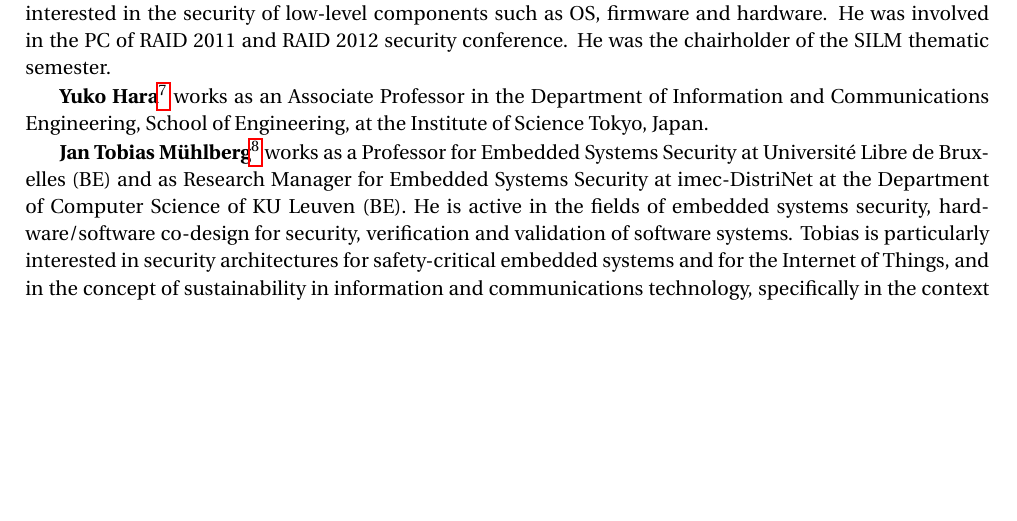
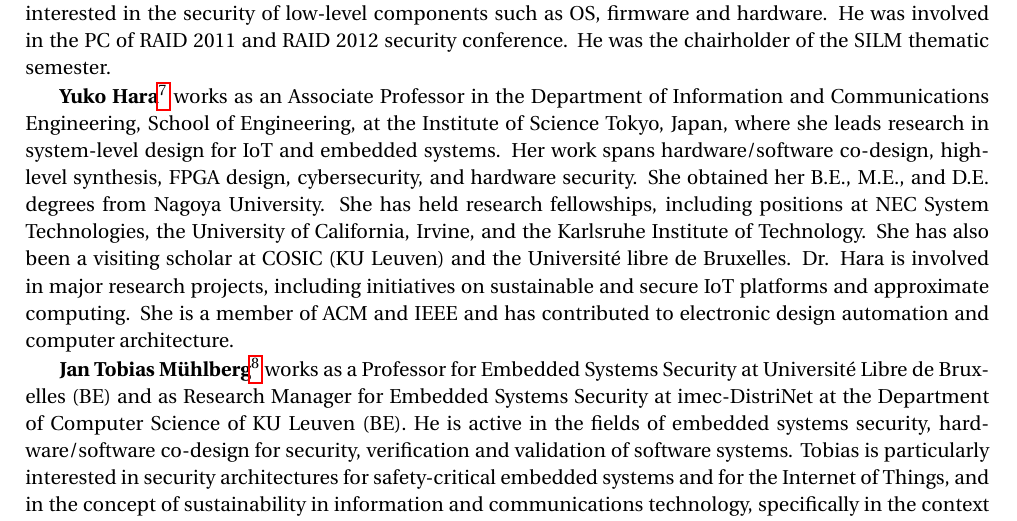
Before and after one commit to silm-workshop/silm-workshop.github.io, a LaTeX paper (proposal/2025/main.tex): part of page 5 of 8, cut so that both start at the same text, the shorter picture padded with empty space. Compiled offline with pdfLaTeX.

Commit message:
update on Yuko resume

```diff
--- a/proposal/2025/main.tex
+++ b/proposal/2025/main.tex
@@ -394,7 +394,9 @@ security of low-level components such as OS, firmware and hardware. He was
 involved in the PC of RAID 2011 and RAID 2012 security conference. He was
 the chairholder of the SILM thematic semester.
 
-\textbf{Yuko Hara\footnote{\url{https://sites.google.com/view/yukohara/}}}  works as an Associate Professor in the Department of Information and Communications Engineering, School of Engineering, at the Institute of Science Tokyo, Japan.
+\textbf{Yuko Hara\footnote{\url{https://sites.google.com/view/yukohara/}}}  works as an Associate Professor in the Department of Information and Communications Engineering, School of Engineering, at the Institute of Science Tokyo, Japan, where she leads research in system-level design for IoT and embedded systems. Her work spans hardware/software co-design, high-level synthesis, FPGA design, cybersecurity, and hardware security.
+She obtained her B.E., M.E., and D.E. degrees from Nagoya University. She has held research fellowships, including positions at NEC System Technologies, the University of California, Irvine, and the Karlsruhe Institute of Technology. She has also been a visiting scholar at COSIC (KU Leuven) and the Université libre de Bruxelles.
+Dr. Hara is involved in major research projects, including initiatives on sustainable and secure IoT platforms and approximate computing. She is a member of ACM and IEEE and has contributed to electronic design automation and computer architecture.
 
 \textbf{Jan Tobias
 M\"uhlberg\footnote{\url{https://cybersecurity.ulb.ac.be/jan-tobias-muhlberg/}}}
```
